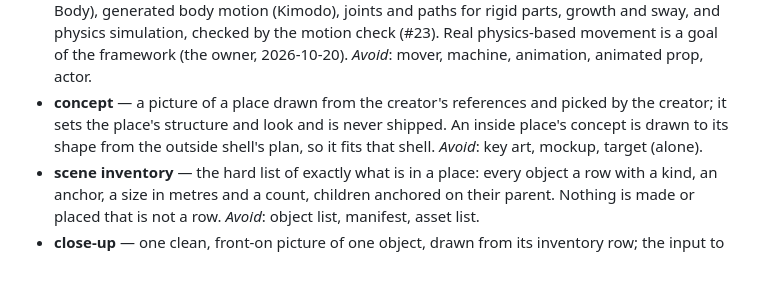
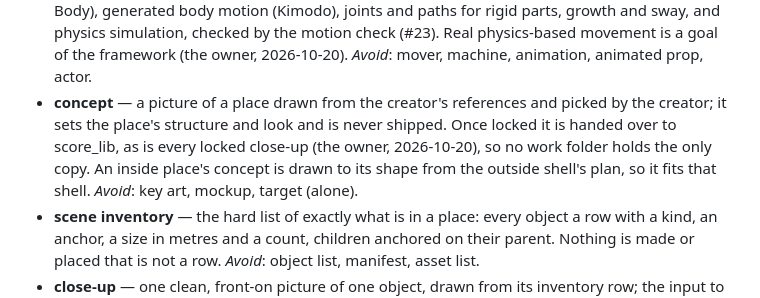
Before and after one commit to Babon-Innovations-b-v/score, a Markdown page: CONTEXT.md, the part around the change. Drawn GitHub-style; blank space fills up the shorter version.

Commit message:
context: a locked concept and a locked close-up are handed over to score_lib (#40)
Co-Authored-By: Claude Opus 5.5 <noreply@anthropic.com>

```diff
--- a/CONTEXT.md
+++ b/CONTEXT.md
@@ -56,7 +56,7 @@ Carried over from the framework's first user, the game 2099 (its `CONTEXT.md`, 2
 - **rough model** — a place's concept put through the prop pipeline whole: one 3D model that gives the plan its proportions and shape; never shipped. _Avoid_: blockout, greybox, massing model, rough plan (the plan drawn to it is the plan).
 - **neighbour** — another place a place shows (the square and the far city past the launch), listed in its scene record's `places` and stood in its stage as that place's own accepted assembly, without the neighbour's own neighbours. _Avoid_: adjacent place, linked place, sub-scene.
 - **motion** — the one layer for everything in a place that moves: people and animals, moving objects (a rover's wheels, a hatch on its hinge, a ferry on its lane, a boom on its rail), plants that grow and sway, and real physics (settling, falling, cloth). Every model still comes from the prop pipeline; motion adds the rest as connected modules: rigging (UniRig), body reading (SAM 3D Body), generated body motion (Kimodo), joints and paths for rigid parts, growth and sway, and physics simulation, checked by the motion check (#23). Real physics-based movement is a goal of the framework (the owner, 2026-10-20). _Avoid_: mover, machine, animation, animated prop, actor.
-- **concept** — a picture of a place drawn from the creator's references and picked by the creator; it sets the place's structure and look and is never shipped. An inside place's concept is drawn to its shape from the outside shell's plan, so it fits that shell. _Avoid_: key art, mockup, target (alone).
+- **concept** — a picture of a place drawn from the creator's references and picked by the creator; it sets the place's structure and look and is never shipped. Once locked it is handed over to score_lib, as is every locked close-up (the owner, 2026-10-20), so no work folder holds the only copy. An inside place's concept is drawn to its shape from the outside shell's plan, so it fits that shell. _Avoid_: key art, mockup, target (alone).
 - **scene inventory** — the hard list of exactly what is in a place: every object a row with a kind, an anchor, a size in metres and a count, children anchored on their parent. Nothing is made or placed that is not a row. _Avoid_: object list, manifest, asset list.
 - **close-up** — one clean, front-on picture of one object, drawn from its inventory row; the input to the prop pipeline and to the parts check. _Avoid_: crop (a crop is cut from a bigger picture), reference image.
 - **code builder** — code a coding agent writes that builds one kind of object exactly (a wall plate, a door, a tool board). _Avoid_: procedural asset, handcrafted model.
```
